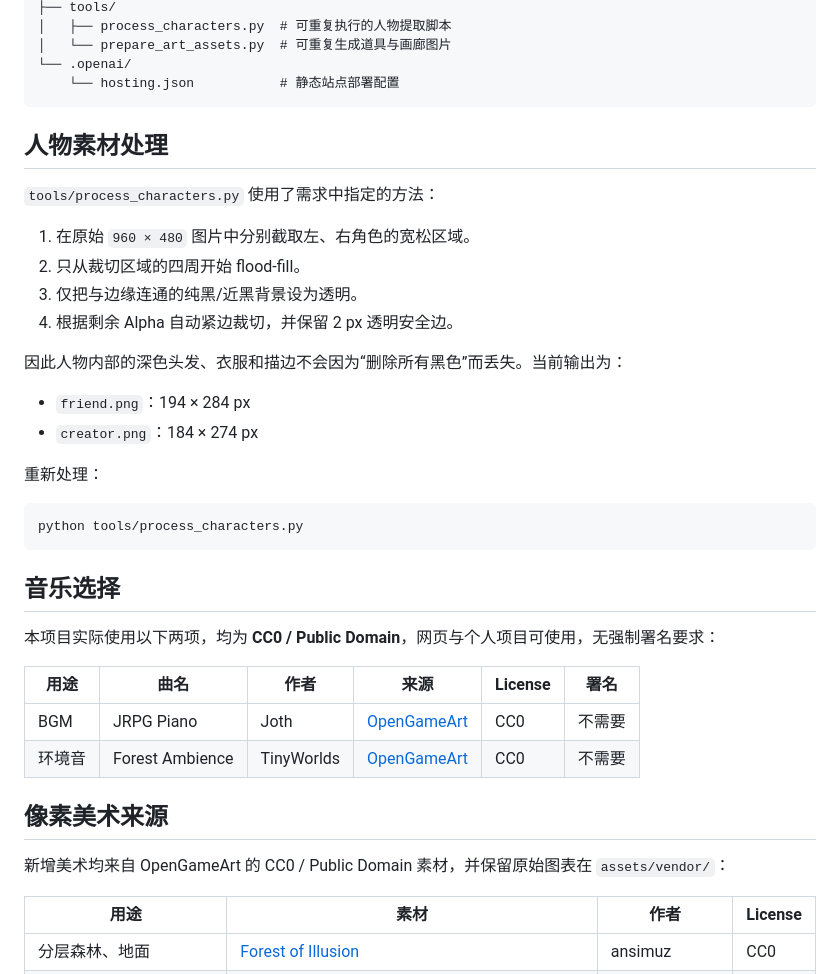
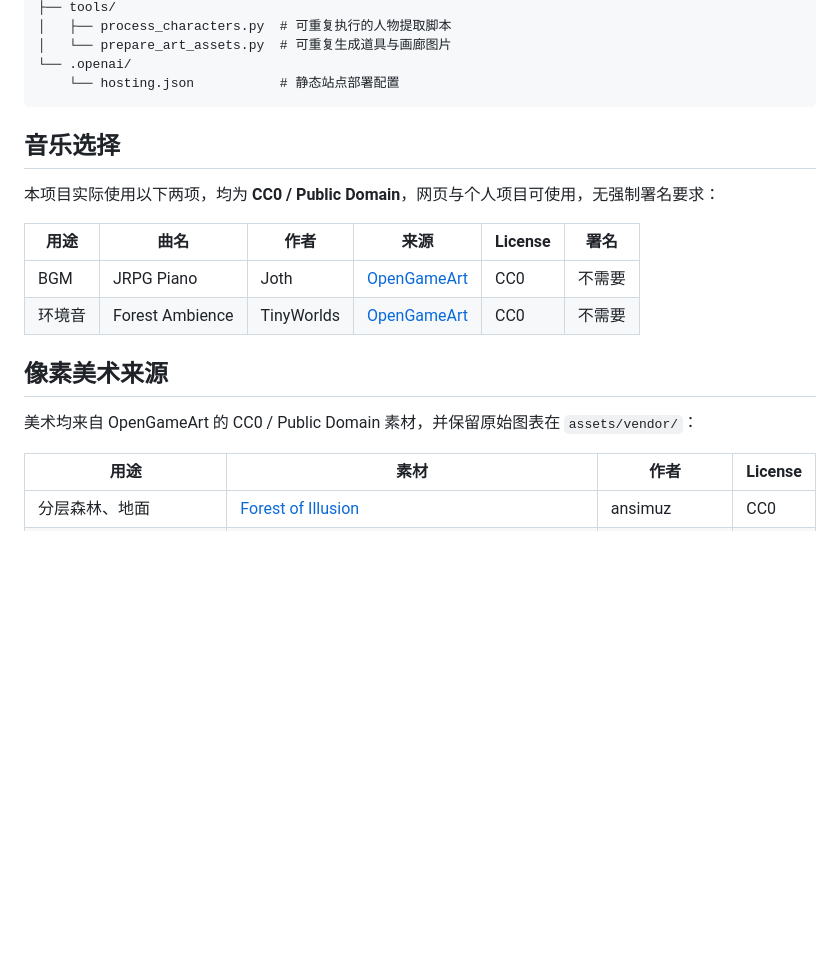
Before and after one commit to auroraislands/BirthdayGift-to-Mian-2026, a Markdown page: README.md, the part around the change. GitHub-like rendering; blank space fills up the shorter version.

````diff
--- a/README.md
+++ b/README.md
@@ -34,25 +34,6 @@ birthday-forest/
     └── hosting.json           # 静态站点部署配置
 ```
 
-## 人物素材处理
-
-`tools/process_characters.py` 使用了需求中指定的方法：
-
-1. 在原始 `960 × 480` 图片中分别截取左、右角色的宽松区域。
-2. 只从裁切区域的四周开始 flood-fill。
-3. 仅把与边缘连通的纯黑/近黑背景设为透明。
-4. 根据剩余 Alpha 自动紧边裁切，并保留 2 px 透明安全边。
-
-因此人物内部的深色头发、衣服和描边不会因为“删除所有黑色”而丢失。当前输出为：
-
-- `friend.png`：194 × 284 px
-- `creator.png`：184 × 274 px
-
-重新处理：
-
-```bash
-python tools/process_characters.py
-```
 
 ## 音乐选择
 
@@ -66,7 +47,7 @@ python tools/process_characters.py
 
 ## 像素美术来源
 
-新增美术均来自 OpenGameArt 的 CC0 / Public Domain 素材，并保留原始图表在 `assets/vendor/`：
+美术均来自 OpenGameArt 的 CC0 / Public Domain 素材，并保留原始图表在 `assets/vendor/`：
 
 | 用途 | 素材 | 作者 | License |
 |---|---|---|---|
````
